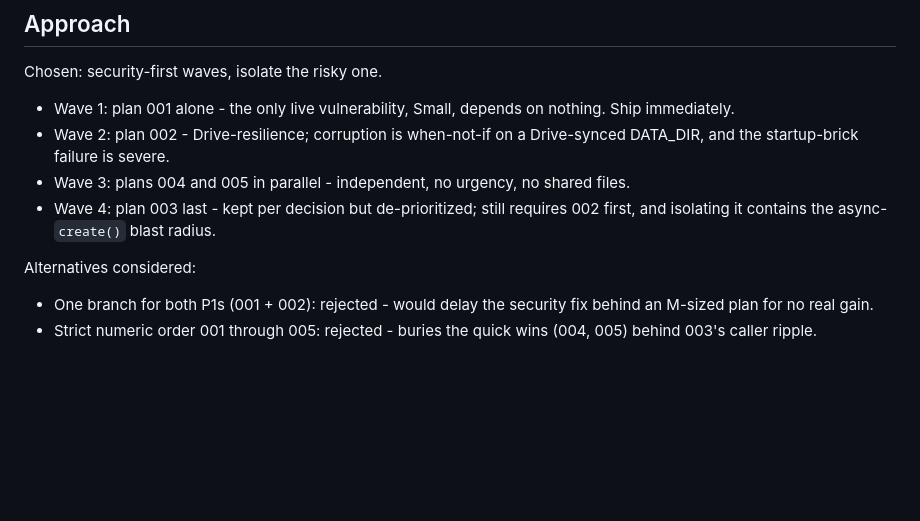
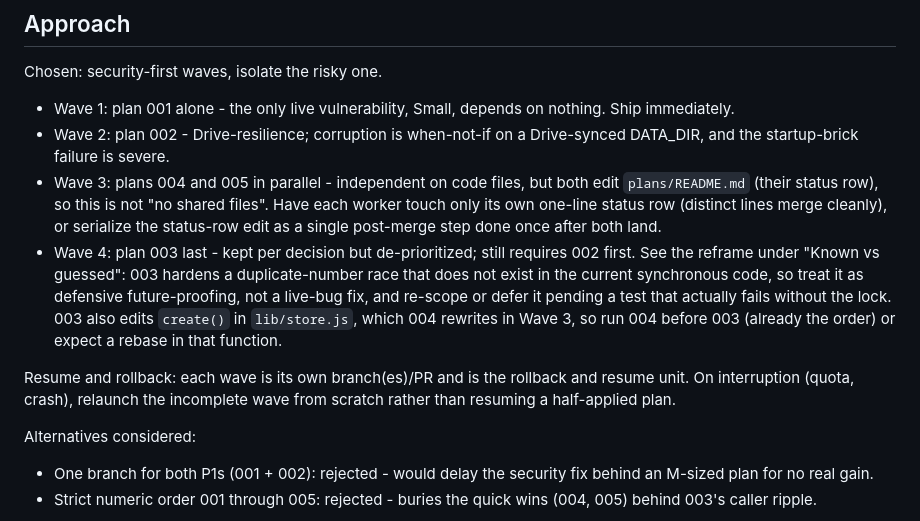
Before and after one commit to jroethel/pokemine, a Markdown page: docs/briefs/2026-08-07-improve-plan-sequencing-brief.md, the part around one of its changes. GitHub-like rendering; blank space fills up the shorter version.

```diff
--- a/docs/briefs/2026-08-07-improve-plan-sequencing-brief.md
+++ b/docs/briefs/2026-08-07-improve-plan-sequencing-brief.md
@@ -39,8 +41,14 @@ Chosen: security-first waves, isolate the risky one.
 
 - Wave 1: plan 001 alone - the only live vulnerability, Small, depends on nothing. Ship immediately.
 - Wave 2: plan 002 - Drive-resilience; corruption is when-not-if on a Drive-synced DATA_DIR, and the startup-brick failure is severe.
-- Wave 3: plans 004 and 005 in parallel - independent, no urgency, no shared files.
-- Wave 4: plan 003 last - kept per decision but de-prioritized; still requires 002 first, and isolating it contains the async-`create()` blast radius.
+- Wave 3: plans 004 and 005 in parallel - independent on code files, but both edit `plans/README.md` (their status row), so this is not "no shared files".
+  Have each worker touch only its own one-line status row (distinct lines merge cleanly), or serialize the status-row edit as a single post-merge step done once after both land.
+- Wave 4: plan 003 last - kept per decision but de-prioritized; still requires 002 first.
+  See the reframe under "Known vs guessed": 003 hardens a duplicate-number race that does not exist in the current synchronous code, so treat it as defensive future-proofing, not a live-bug fix, and re-scope or defer it pending a test that actually fails without the lock.
+  003 also edits `create()` in `lib/store.js`, which 004 rewrites in Wave 3, so run 004 before 003 (already the order) or expect a rebase in that function.
+
+Resume and rollback: each wave is its own branch(es)/PR and is the rollback and resume unit.
+On interruption (quota, crash), relaunch the incomplete wave from scratch rather than resuming a half-applied plan.
 
 Alternatives considered:
 
```
Also changed, not shown: other parts of docs/briefs/2026-08-07-improve-plan-sequencing-brief.md (+23 -4 lines).
